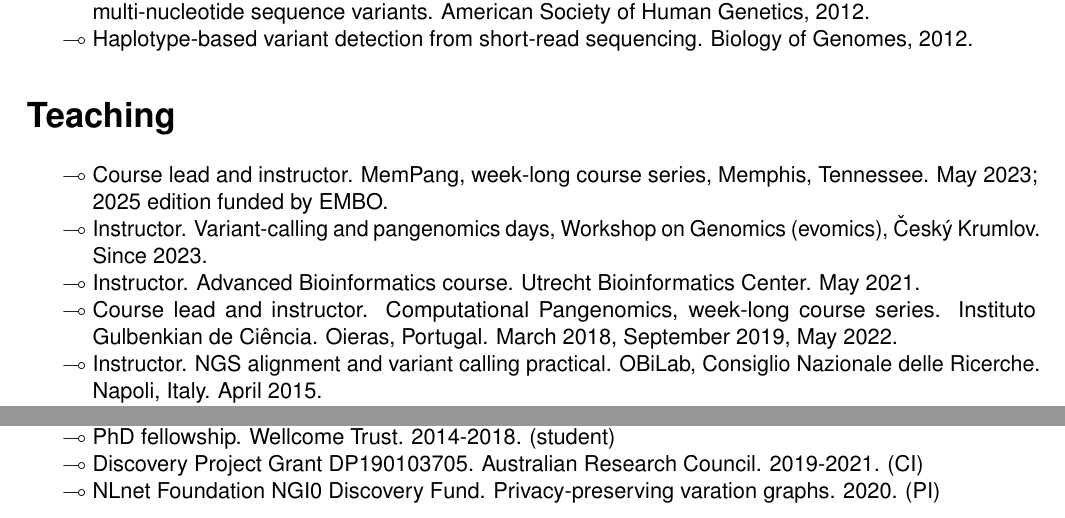
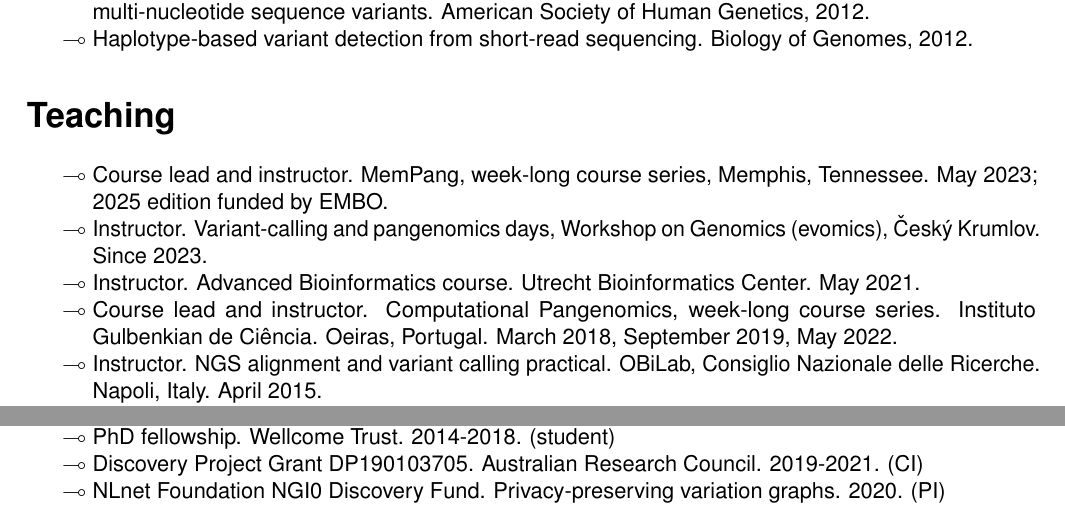
Before and after one commit to ekg/cv, a LaTeX CV (cv.tex): two parts of page 4 of 14, joined at a grey line, cut so that both start at the same text. Compiled offline with pdfLaTeX.

Commit message:
typos: Oeiras, variation graphs

```diff
--- a/cv.tex
+++ b/cv.tex
@@ -321,7 +321,7 @@ I maintain an overview of my contributions at: \url{https://scholar.google.com/c
   & Course lead and instructor. MemPang, week-long course series, Memphis, Tennessee. May 2023; 2025 edition funded by EMBO.
   & Instructor. Variant-calling and pangenomics days, Workshop on Genomics (evomics), Český Krumlov. Since 2023.
   & Instructor. Advanced Bioinformatics course. Utrecht Bioinformatics Center. May 2021.
-  & Course lead and instructor. Computational Pangenomics, week-long course series. Instituto Gulbenkian de Ciência. Oieras, Portugal. March 2018, September 2019, May 2022.
+  & Course lead and instructor. Computational Pangenomics, week-long course series. Instituto Gulbenkian de Ciência. Oeiras, Portugal. March 2018, September 2019, May 2022.
   & Instructor. NGS alignment and variant calling practical. OBiLab, Consiglio Nazionale delle Ricerche. Napoli, Italy. April 2015.
   & Instructor. Biology for Adaptation Genomics. Weggis, Switzerland. Winters 2015-2018.
   & Instructor. Wellcome Genome Campus Advanced Course on Next Generation Sequencing Bioinformatics. Hinxton, UK. November 2015.
@@ -347,7 +347,7 @@ Prior trainees are now PhD students and postdoctoral researchers in Europe and t
   & Undergraduate Fellow. Harvard Institute for Quantitative Social Science. 2005-2006. (student)
   & PhD fellowship. Wellcome Trust. 2014-2018. (student)
   & Discovery Project Grant DP190103705. Australian Research Council. 2019-2021. (CI)
-  & NLnet Foundation NGI0 Discovery Fund. \href{https://nlnet.nl/project/VariationGraph/}{Privacy-preserving varation graphs}. 2020. (PI)
+  & NLnet Foundation NGI0 Discovery Fund. \href{https://nlnet.nl/project/VariationGraph/}{Privacy-preserving variation graphs}. 2020. (PI)
   & NIH U01HG010961: The construction and utility of reference pan-genome graphs. 2020-2024. (Co-I)
   & NSF \#2118709 PPoSS: LARGE: Panorama: Integrated Rack-Scale Acceleration for Computational Pangenomics. (co-PI)
   & NSF \#2118743 PPoSS: LARGE: Panorama: Integrated Rack-Scale Acceleration for Computational Pangenomics. Award ends September 30, 2026. (co-PI; Pjotr Prins, PI)
```
